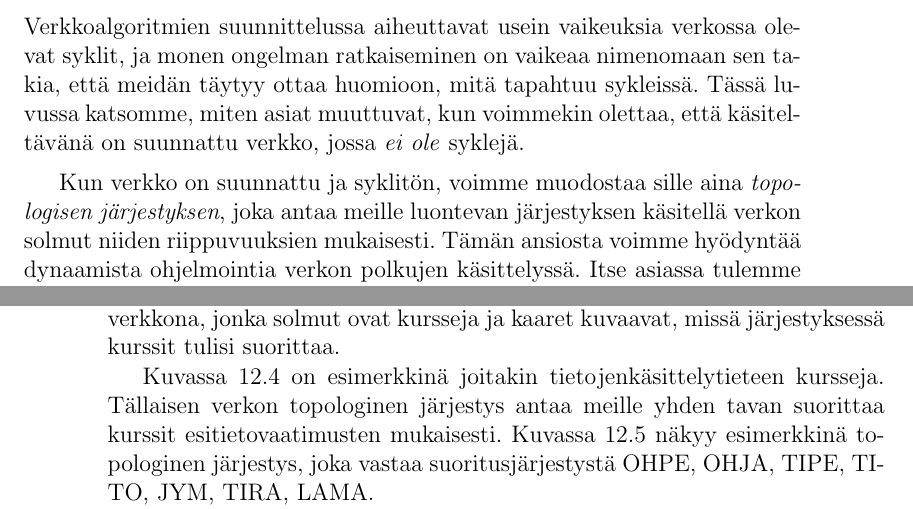
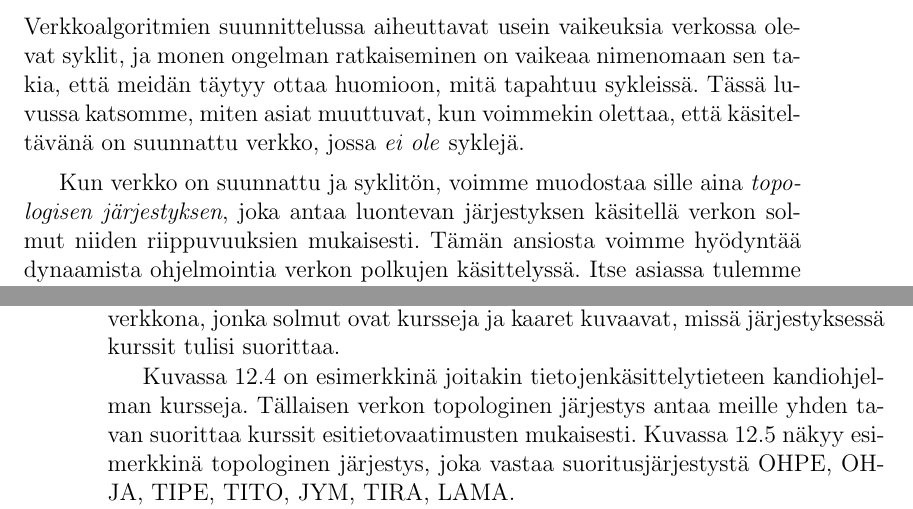
Before and after one commit to hy-tira/tirakirja, a LaTeX book (tirakirja.tex, which reads luku12.tex): two parts of pages 139 and 142 of 183, joined at a grey line, cut so that both start at the same text. Compiled offline with pdfLaTeX.

Commit message:
Paranna lukua 12

```diff
--- a/luku12.tex
+++ b/luku12.tex
@@ -13,7 +13,7 @@ jossa \emph{ei ole} syklejä.
 
 Kun verkko on suunnattu ja syklitön,
 voimme muodostaa sille aina \emph{topologisen järjestyksen},
-joka antaa meille luontevan järjestyksen käsitellä
+joka antaa luontevan järjestyksen käsitellä
 verkon solmut niiden riippuvuuksien mukaisesti.
 Tämän ansiosta voimme hyödyntää dynaamista ohjelmointia
 verkon polkujen käsittelyssä.
@@ -275,7 +275,7 @@ suunnattuna verkkona, jonka solmut ovat kursseja ja kaaret kuvaavat,
 missä järjestyksessä kurssit tulisi suorittaa.
 
 Kuvassa \ref{fig:kuresi} on esimerkkinä joitakin
-tietojenkäsittely\-tieteen kursseja.
+tietojenkäsittely\-tieteen kandiohjelman kursseja.
 Tällaisen verkon topologinen järjestys antaa meille
 yhden tavan suorittaa kurssit esitietovaatimusten mukaisesti.
 Kuvassa \ref{fig:kurjar} näkyy esimerkkinä topologinen järjestys,
```
Also changed, not shown: luku12.tex (5 more changed lines).
